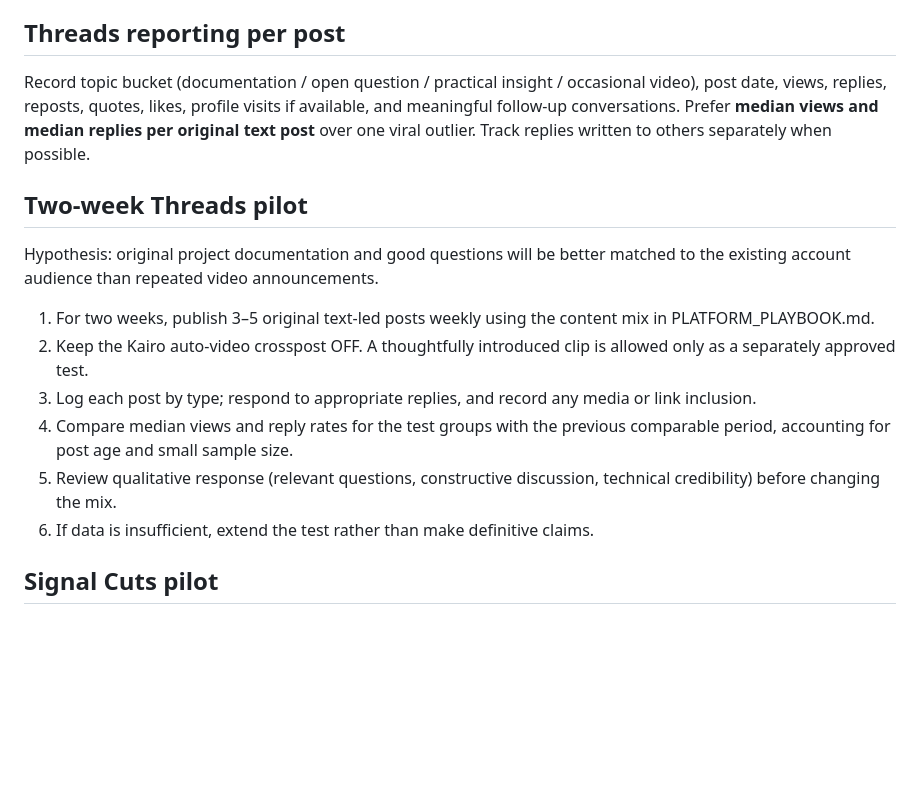
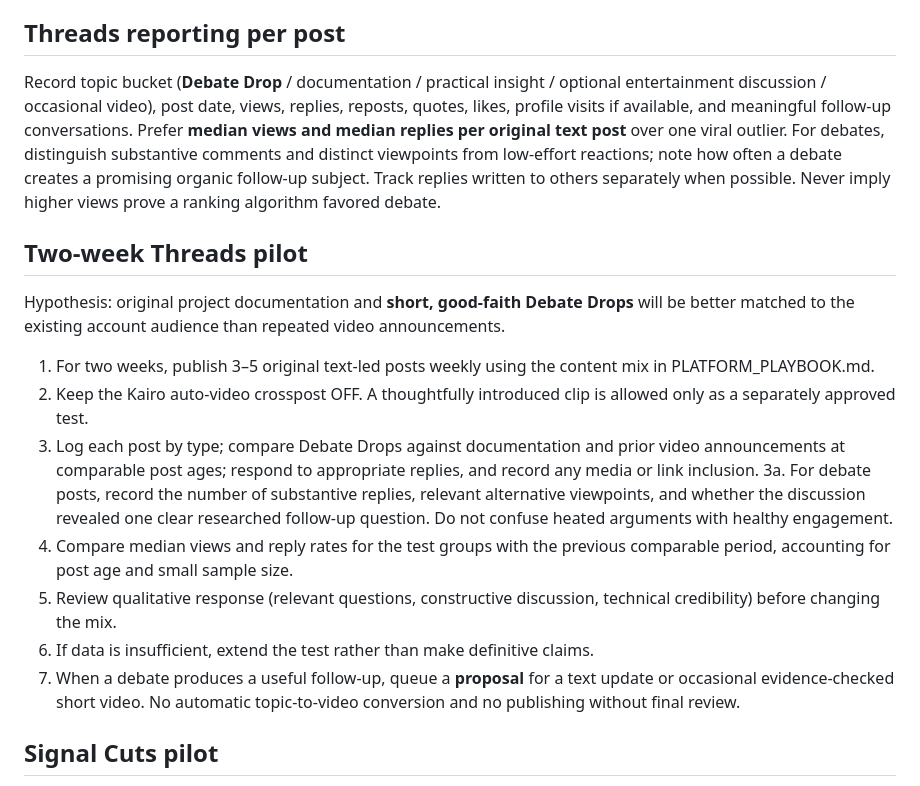
Before and after one commit to ajlacabe23-2426/FacelessAI-KairoKnox, a Markdown page: docs/MEASUREMENT.md, the part around the change. Rendered like a GitHub page; blank space fills up the shorter version.

Commit message:
docs(kairo): adopt Threads Debate Drops and discussion-to-video review workflow

```diff
--- a/docs/MEASUREMENT.md
+++ b/docs/MEASUREMENT.md
@@ -16,16 +16,18 @@ At approximately 24 hours, 48 hours and seven days (when provider data becomes a
 - Report unavailable metrics as **N/A**, not zero, and never mix views with reach in a denominator.
 
 ## Threads reporting per post
-Record topic bucket (documentation / open question / practical insight / occasional video), post date, views, replies, reposts, quotes, likes, profile visits if available, and meaningful follow-up conversations. Prefer **median views and median replies per original text post** over one viral outlier. Track replies written to others separately when possible.
+Record topic bucket (**Debate Drop** / documentation / practical insight / optional entertainment discussion / occasional video), post date, views, replies, reposts, quotes, likes, profile visits if available, and meaningful follow-up conversations. Prefer **median views and median replies per original text post** over one viral outlier. For debates, distinguish substantive comments and distinct viewpoints from low-effort reactions; note how often a debate creates a promising organic follow-up subject. Track replies written to others separately when possible. Never imply higher views prove a ranking algorithm favored debate.
 
 ## Two-week Threads pilot
-Hypothesis: original project documentation and good questions will be better matched to the existing account audience than repeated video announcements.
+Hypothesis: original project documentation and **short, good-faith Debate Drops** will be better matched to the existing account audience than repeated video announcements.
 1. For two weeks, publish 3–5 original text-led posts weekly using the content mix in PLATFORM_PLAYBOOK.md.
 2. Keep the Kairo auto-video crosspost OFF. A thoughtfully introduced clip is allowed only as a separately approved test.
-3. Log each post by type; respond to appropriate replies, and record any media or link inclusion.
+3. Log each post by type; compare Debate Drops against documentation and prior video announcements at comparable post ages; respond to appropriate replies, and record any media or link inclusion.
+3a. For debate posts, record the number of substantive replies, relevant alternative viewpoints, and whether the discussion revealed one clear researched follow-up question. Do not confuse heated arguments with healthy engagement.
 4. Compare median views and reply rates for the test groups with the previous comparable period, accounting for post age and small sample size.
 5. Review qualitative response (relevant questions, constructive discussion, technical credibility) before changing the mix.
 6. If data is insufficient, extend the test rather than make definitive claims.
+7. When a debate produces a useful follow-up, queue a **proposal** for a text update or occasional evidence-checked short video. No automatic topic-to-video conversion and no publishing without final review.
 
 ## Signal Cuts pilot
 - Release three distinct clips in spaced slots rather than the same day.
```
